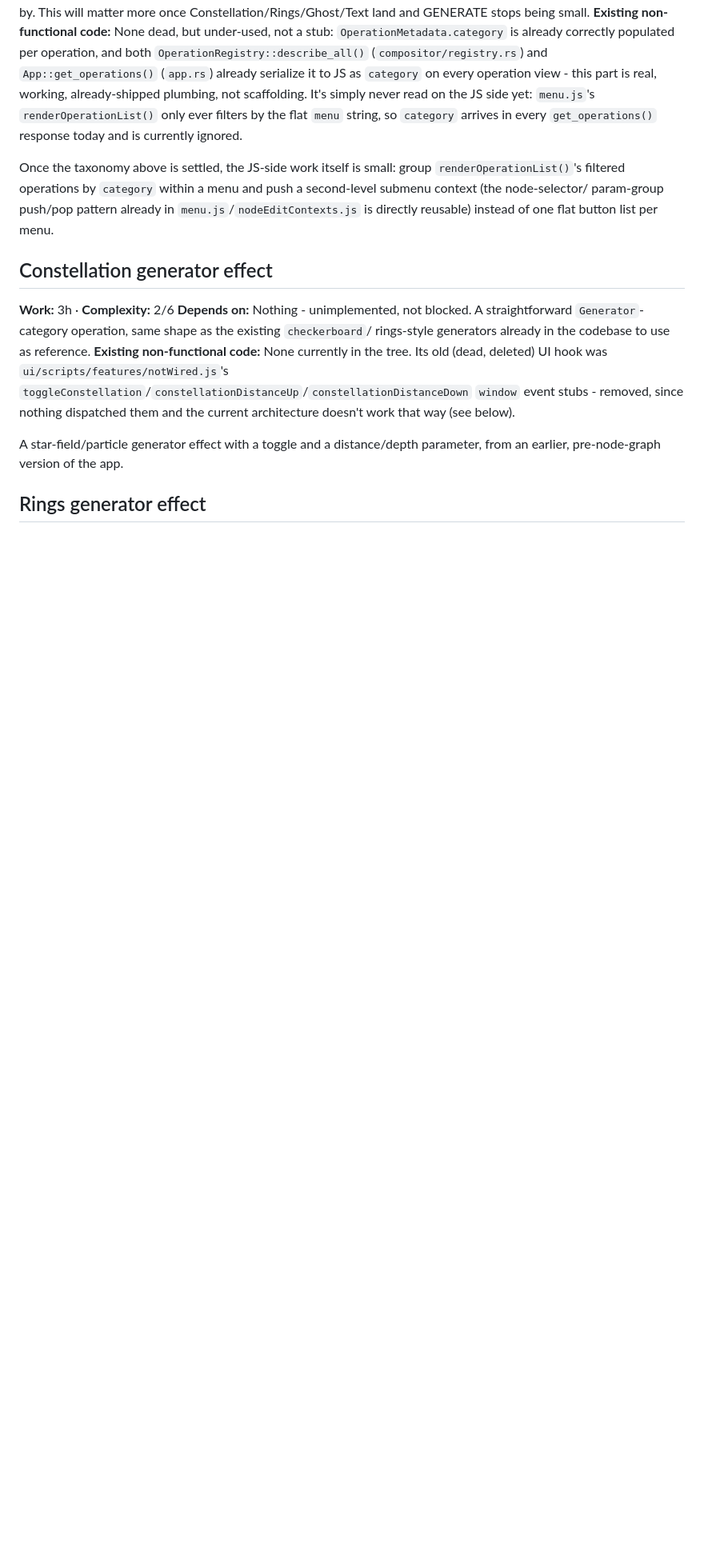
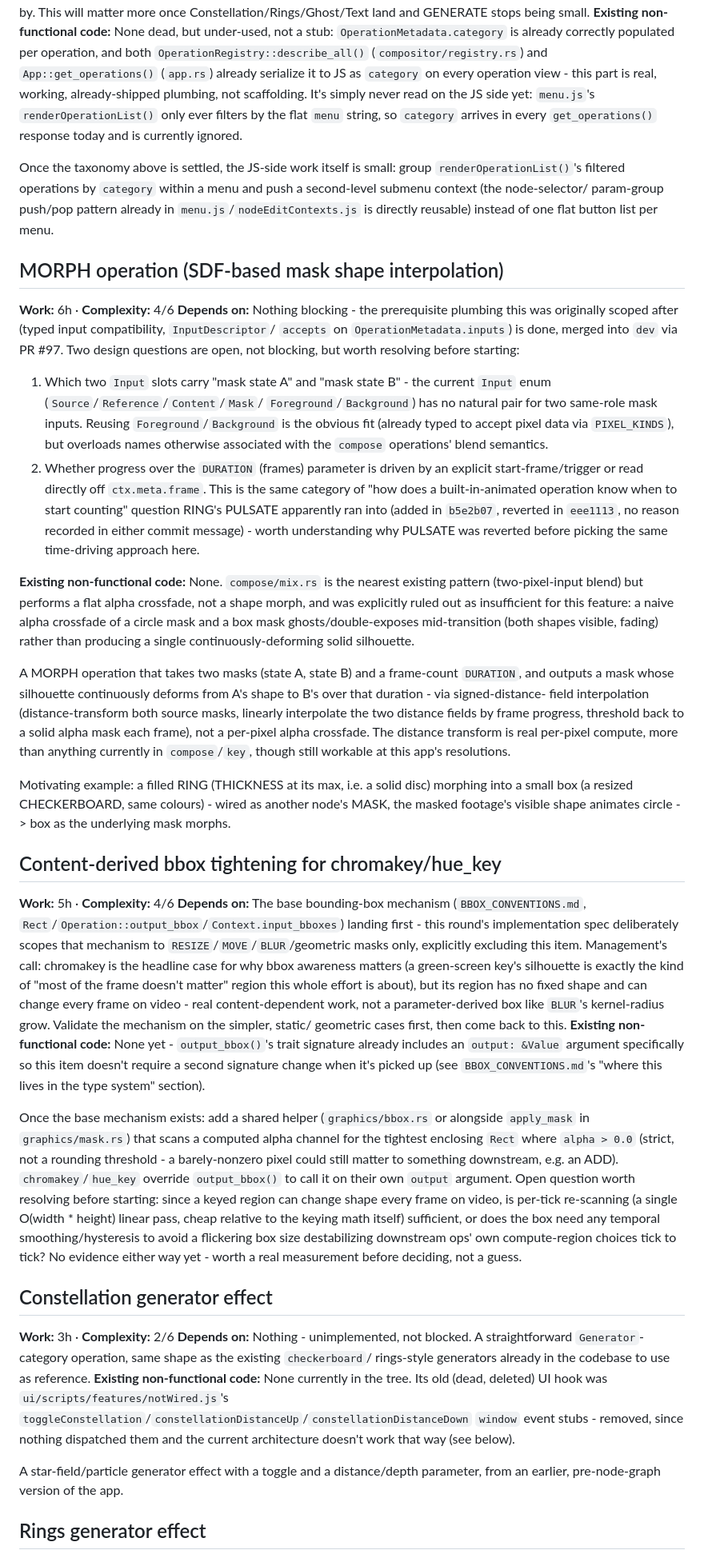
Before and after one commit to biffjezos/dance-tracker, a Markdown page: PARKED_WORK.md, the part around the change. Shown at 80% size. Drawn GitHub-style; blank space fills up the shorter version.

```diff
--- a/PARKED_WORK.md
+++ b/PARKED_WORK.md
@@ -205,6 +205,86 @@ a menu and push a second-level submenu context (the node-selector/
 param-group push/pop pattern already in `menu.js`/`nodeEditContexts.js`
 is directly reusable) instead of one flat button list per menu.
 
+## MORPH operation (SDF-based mask shape interpolation)
+
+**Work:** 6h · **Complexity:** 4/6
+**Depends on:** Nothing blocking - the prerequisite plumbing this was
+originally scoped after (typed input compatibility, `InputDescriptor`/
+`accepts` on `OperationMetadata.inputs`) is done, merged into `dev` via
+PR #97. Two design questions are open, not blocking, but worth resolving
+before starting:
+
+1. Which two `Input` slots carry "mask state A" and "mask state B" - the
+   current `Input` enum (`Source`/`Reference`/`Content`/`Mask`/
+   `Foreground`/`Background`) has no natural pair for two same-role mask
+   inputs. Reusing `Foreground`/`Background` is the obvious fit (already
+   typed to accept pixel data via `PIXEL_KINDS`), but overloads names
+   otherwise associated with the `compose` operations' blend semantics.
+2. Whether progress over the `DURATION` (frames) parameter is driven by
+   an explicit start-frame/trigger or read directly off `ctx.meta.frame`.
+   This is the same category of "how does a built-in-animated operation
+   know when to start counting" question RING's PULSATE apparently ran
+   into (added in `b5e2b07`, reverted in `eee1113`, no reason recorded in
+   either commit message) - worth understanding why PULSATE was reverted
+   before picking the same time-driving approach here.
+
+**Existing non-functional code:** None. `compose/mix.rs` is the nearest
+existing pattern (two-pixel-input blend) but performs a flat alpha
+crossfade, not a shape morph, and was explicitly ruled out as
+insufficient for this feature: a naive alpha crossfade of a circle mask
+and a box mask ghosts/double-exposes mid-transition (both shapes visible,
+fading) rather than producing a single continuously-deforming solid
+silhouette.
+
+A MORPH operation that takes two masks (state A, state B) and a
+frame-count `DURATION`, and outputs a mask whose silhouette continuously
+deforms from A's shape to B's over that duration - via signed-distance-
+field interpolation (distance-transform both source masks, linearly
+interpolate the two distance fields by frame progress, threshold back to
+a solid alpha mask each frame), not a per-pixel alpha crossfade. The
+distance transform is real per-pixel compute, more than anything
+currently in `compose`/`key`, though still workable at this app's
+resolutions.
+
+Motivating example: a filled RING (THICKNESS at its max, i.e. a solid
+disc) morphing into a small box (a resized CHECKERBOARD, same colours) -
+wired as another node's MASK, the masked footage's visible shape animates
+circle -> box as the underlying mask morphs.
+
+## Content-derived bbox tightening for chromakey/hue_key
+
+**Work:** 5h · **Complexity:** 4/6
+**Depends on:** The base bounding-box mechanism (`BBOX_CONVENTIONS.md`,
+`Rect`/`Operation::output_bbox`/`Context.input_bboxes`) landing first -
+this round's implementation spec deliberately scopes that mechanism to
+`RESIZE`/`MOVE`/`BLUR`/geometric masks only, explicitly excluding this
+item. Management's call: chromakey is the headline case for why bbox
+awareness matters (a green-screen key's silhouette is exactly the kind of
+"most of the frame doesn't matter" region this whole effort is about), but
+its region has no fixed shape and can change every frame on video - real
+content-dependent work, not a parameter-derived box like `BLUR`'s
+kernel-radius grow. Validate the mechanism on the simpler, static/
+geometric cases first, then come back to this.
+**Existing non-functional code:** None yet - `output_bbox()`'s trait
+signature already includes an `output: &Value` argument specifically so
+this item doesn't require a second signature change when it's picked up
+(see `BBOX_CONVENTIONS.md`'s "where this lives in the type system"
+section).
+
+Once the base mechanism exists: add a shared helper (`graphics/bbox.rs` or
+alongside `apply_mask` in `graphics/mask.rs`) that scans a computed
+alpha channel for the tightest enclosing `Rect` where `alpha > 0.0`
+(strict, not a rounding threshold - a barely-nonzero pixel could still
+matter to something downstream, e.g. an ADD). `chromakey`/`hue_key`
+override `output_bbox()` to call it on their own `output` argument. Open
+question worth resolving before starting: since a keyed region can change
+shape every frame on video, is per-tick re-scanning (a single O(width *
+height) linear pass, cheap relative to the keying math itself) sufficient,
+or does the box need any temporal smoothing/hysteresis to avoid a
+flickering box size destabilizing downstream ops' own compute-region
+choices tick to tick? No evidence either way yet - worth a real
+measurement before deciding, not a guess.
+
 ## Constellation generator effect
 
 **Work:** 3h · **Complexity:** 2/6
```
Also changed, not shown: BBOX_CONVENTIONS.md (added, +163 -0 lines), CLAUDE.md (+11 -0 lines).
